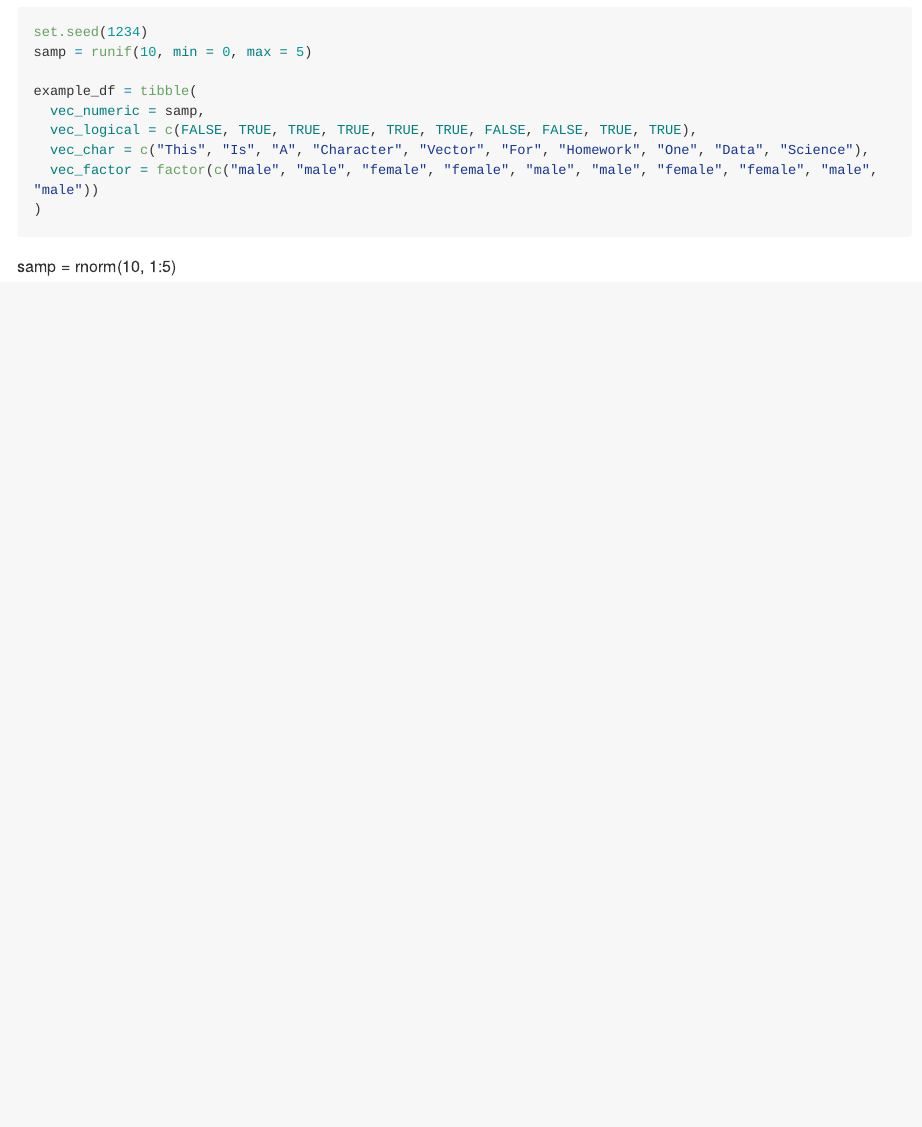
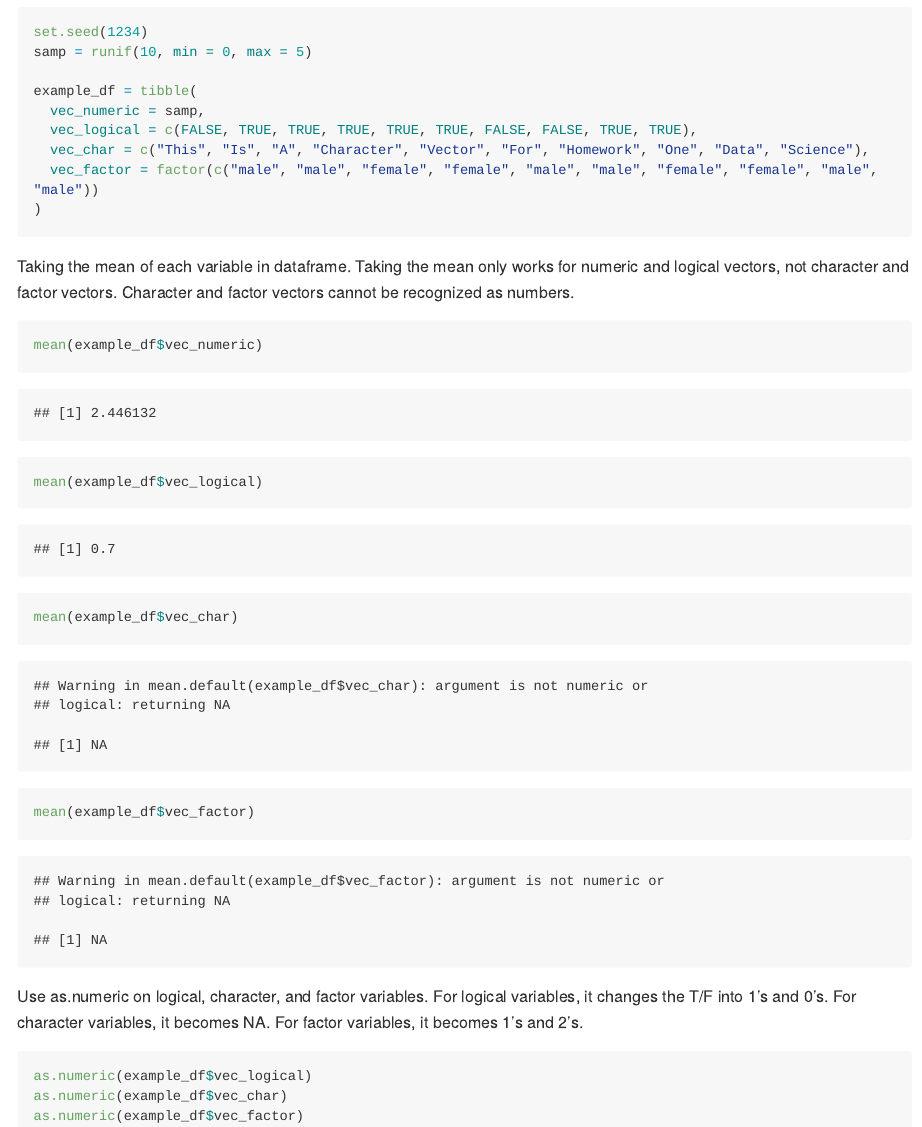
Before and after one commit to phsieh3/p8105_hw1_ph2538, an R Markdown document (p8105_hw1_ph2538.Rmd): the page in a window 1100 px wide, from 370 px down. The pictures show the output file p8105_hw1_ph2538.md that the author committed with the source, drawn offline in the style of GitHub; long lines of code are wrapped.

Commit message:
Taking mean of each variable. Using as.numeric command on logical, character, and factor vectors

````diff
--- a/p8105_hw1_ph2538.Rmd
+++ b/p8105_hw1_ph2538.Rmd
@@ -33,4 +33,21 @@ example_df = tibble(
 )
 ```
 
-samp = rnorm(10, 1:5)
+Taking the mean of each variable in dataframe. Taking the mean only works for numeric and logical vectors, not character and factor vectors. Character and factor vectors cannot be recognized as numbers.
+
+```{r mean}
+
+mean(example_df$vec_numeric)
+mean(example_df$vec_logical)
+mean(example_df$vec_char)
+mean(example_df$vec_factor)
+```
+
+Use as.numeric on logical, character, and factor variables. For logical variables, it changes the T/F into 1's and 0's. For character variables, it becomes NA. For factor variables, it becomes 1's and 2's.
+
+```{r apply_as.numeric, eval = FALSE}
+
+as.numeric(example_df$vec_logical)
+as.numeric(example_df$vec_char)
+as.numeric(example_df$vec_factor)
+```
````
Also changed, not shown: p8105_hw1_ph2538.md.
